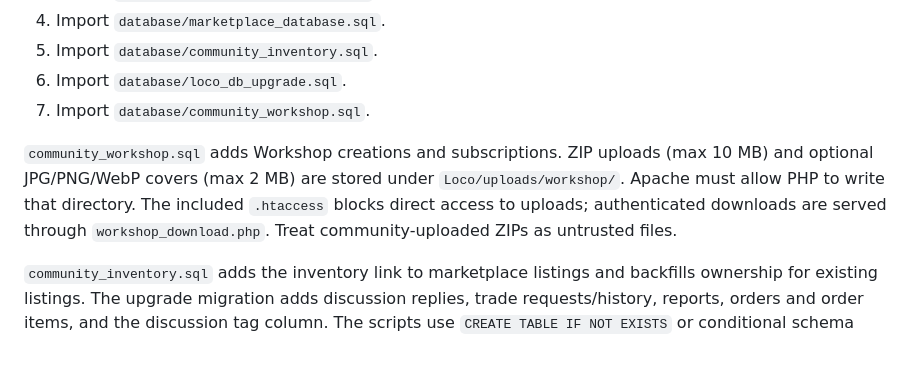
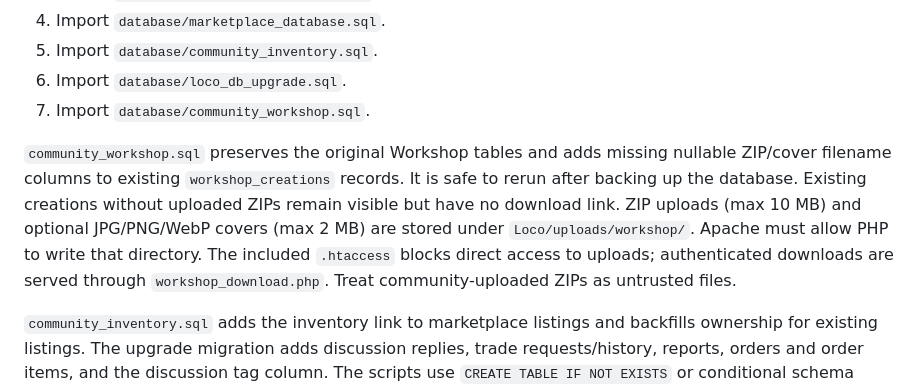
Before and after one commit to derpycke64/wbdvloco, a Markdown page: database/README.md, the part around the change. GitHub-like rendering; blank space fills up the shorter version.

Commit message:
Explain legacy Workshop schema upgrade

```diff
--- a/database/README.md
+++ b/database/README.md
@@ -12,7 +12,7 @@ Use the database name `loco_db`. These steps are intended for the local WAMP/php
 6. Import `database/loco_db_upgrade.sql`.
 7. Import `database/community_workshop.sql`.
 
-`community_workshop.sql` adds Workshop creations and subscriptions. ZIP uploads (max 10 MB) and optional JPG/PNG/WebP covers (max 2 MB) are stored under `Loco/uploads/workshop/`. Apache must allow PHP to write that directory. The included `.htaccess` blocks direct access to uploads; authenticated downloads are served through `workshop_download.php`. Treat community-uploaded ZIPs as untrusted files.
+`community_workshop.sql` preserves the original Workshop tables and adds missing nullable ZIP/cover filename columns to existing `workshop_creations` records. It is safe to rerun after backing up the database. Existing creations without uploaded ZIPs remain visible but have no download link. ZIP uploads (max 10 MB) and optional JPG/PNG/WebP covers (max 2 MB) are stored under `Loco/uploads/workshop/`. Apache must allow PHP to write that directory. The included `.htaccess` blocks direct access to uploads; authenticated downloads are served through `workshop_download.php`. Treat community-uploaded ZIPs as untrusted files.
 
 `community_inventory.sql` adds the inventory link to marketplace listings and backfills ownership for existing listings. The upgrade migration adds discussion replies, trade requests/history, reports, orders and order items, and the discussion tag column. The scripts use `CREATE TABLE IF NOT EXISTS` or conditional schema changes where applicable.
 
```
